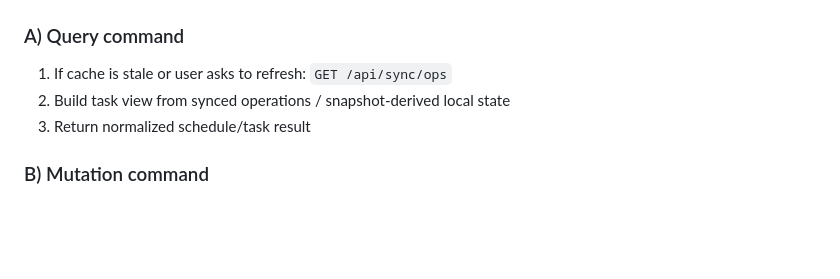
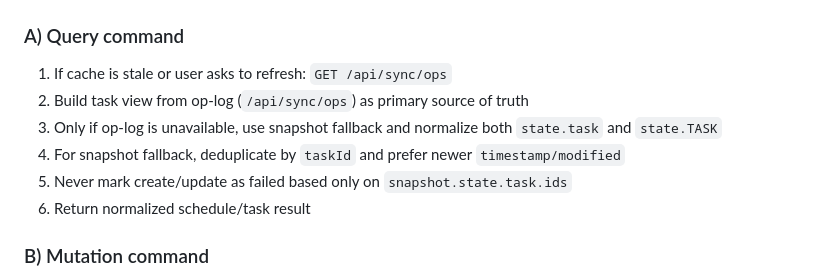
Before and after one commit to dsaj4/Foropenclaw, a Markdown page: openclaw-time-sync-manager/SKILL.md, the part around the change. GitHub-like rendering; blank space fills up the shorter version.

```diff
--- a/openclaw-time-sync-manager/SKILL.md
+++ b/openclaw-time-sync-manager/SKILL.md
@@ -258,8 +258,11 @@ JSON
 ### A) Query command
 
 1. If cache is stale or user asks to refresh: `GET /api/sync/ops`
-2. Build task view from synced operations / snapshot-derived local state
-3. Return normalized schedule/task result
+2. Build task view from op-log (`/api/sync/ops`) as primary source of truth
+3. Only if op-log is unavailable, use snapshot fallback and normalize both `state.task` and `state.TASK`
+4. For snapshot fallback, deduplicate by `taskId` and prefer newer `timestamp/modified`
+5. Never mark create/update as failed based only on `snapshot.state.task.ids`
+6. Return normalized schedule/task result
 
 ### B) Mutation command
 
```
Also changed, not shown: openclaw-time-sync-manager/references/api-catalog.md (+7 -0 lines).
